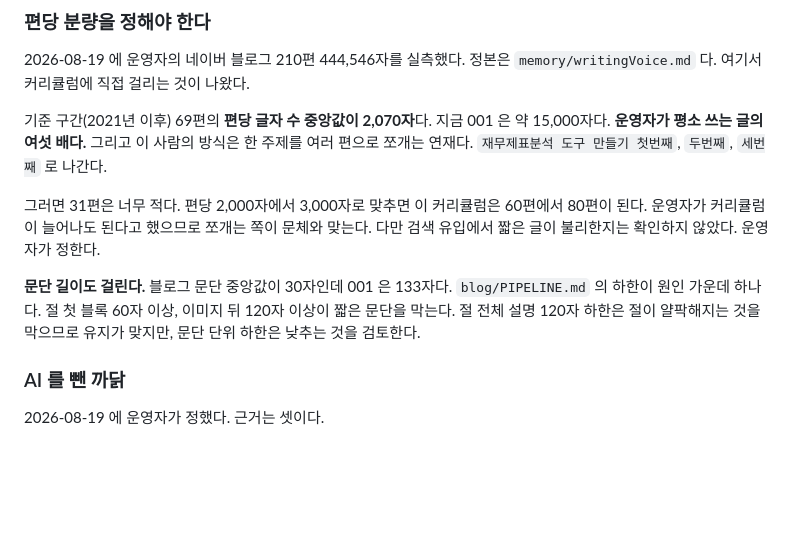
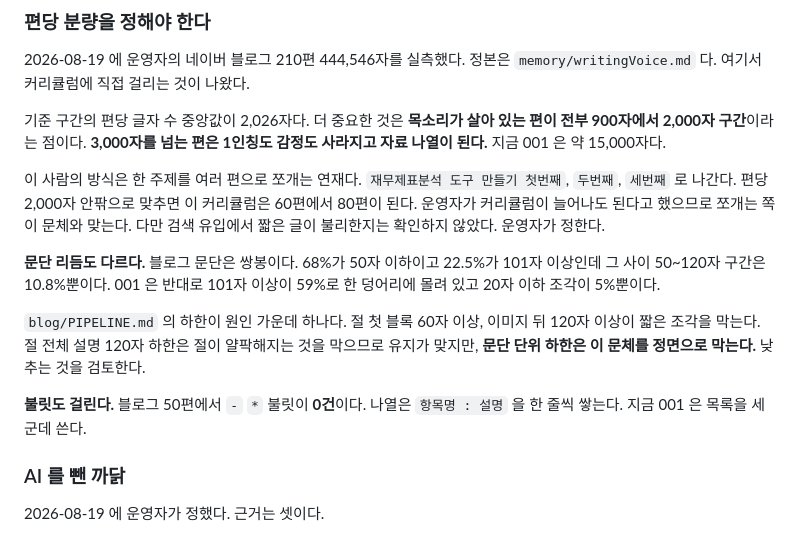
Before and after one commit to eddmpython/eddmpython, a Markdown page: blog/work-automation/원장.md, the part around the change. Drawn GitHub-style; blank space fills up the shorter version.

Commit message:
원장의 분량과 문단 기준을 실측 수치로 고친다
운영자 블로그 50편 정밀 분석에서 더 정확한 수치가 나왔다. 편당 중앙값은 2,026자지만
목소리가 살아 있는 편은 전부 900자에서 2,000자 구간이고, 3,000자를 넘는 편은 1인칭도
감정도 사라지고 자료 나열이 된다.

문단은 단순히 짧은 것이 아니라 쌍봉이다. 68%가 50자 이하, 22.5%가 101자 이상인데
그 사이 50에서 120자 구간이 10.8%뿐이다. 001 은 반대로 101자 이상이 59%다.

불릿은 50편에서 0건이다. 나열은 항목명 콜론 설명을 한 줄씩 쌓는다.

```diff
--- a/blog/work-automation/원장.md
+++ b/blog/work-automation/원장.md
@@ -170,18 +170,25 @@
 2026-08-19 에 운영자의 네이버 블로그 210편 444,546자를 실측했다.
 정본은 `memory/writingVoice.md` 다. 여기서 커리큘럼에 직접 걸리는 것이 나왔다.
 
-기준 구간(2021년 이후) 69편의 **편당 글자 수 중앙값이 2,070자**다. 지금 001 은 약 15,000자다.
-**운영자가 평소 쓰는 글의 여섯 배다.** 그리고 이 사람의 방식은 한 주제를 여러 편으로 쪼개는
-연재다. `재무제표분석 도구 만들기 첫번째`, `두번째`, `세번째` 로 나간다.
+기준 구간의 편당 글자 수 중앙값이 2,026자다. 더 중요한 것은 **목소리가 살아 있는 편이 전부
+900자에서 2,000자 구간**이라는 점이다. **3,000자를 넘는 편은 1인칭도 감정도 사라지고 자료
+나열이 된다.** 지금 001 은 약 15,000자다.
 
-그러면 31편은 너무 적다. 편당 2,000자에서 3,000자로 맞추면 이 커리큘럼은 60편에서 80편이 된다.
+이 사람의 방식은 한 주제를 여러 편으로 쪼개는 연재다. `재무제표분석 도구 만들기 첫번째`,
+`두번째`, `세번째` 로 나간다. 편당 2,000자 안팎으로 맞추면 이 커리큘럼은 60편에서 80편이 된다.
 운영자가 커리큘럼이 늘어나도 된다고 했으므로 쪼개는 쪽이 문체와 맞는다. 다만 검색 유입에서
 짧은 글이 불리한지는 확인하지 않았다. 운영자가 정한다.
 
-**문단 길이도 걸린다.** 블로그 문단 중앙값이 30자인데 001 은 133자다.
+**문단 리듬도 다르다.** 블로그 문단은 쌍봉이다. 68%가 50자 이하이고 22.5%가 101자 이상인데
+그 사이 50~120자 구간은 10.8%뿐이다. 001 은 반대로 101자 이상이 59%로 한 덩어리에 몰려 있고
+20자 이하 조각이 5%뿐이다.
+
 `blog/PIPELINE.md` 의 하한이 원인 가운데 하나다. 절 첫 블록 60자 이상, 이미지 뒤 120자 이상이
-짧은 문단을 막는다. 절 전체 설명 120자 하한은 절이 얄팍해지는 것을 막으므로 유지가 맞지만,
-문단 단위 하한은 낮추는 것을 검토한다.
+짧은 조각을 막는다. 절 전체 설명 120자 하한은 절이 얄팍해지는 것을 막으므로 유지가 맞지만,
+**문단 단위 하한은 이 문체를 정면으로 막는다.** 낮추는 것을 검토한다.
+
+**불릿도 걸린다.** 블로그 50편에서 `-` `*` 불릿이 **0건**이다. 나열은 `항목명 : 설명` 을 한 줄씩
+쌓는다. 지금 001 은 목록을 세 군데 쓴다.
 
 ### AI 를 뺀 까닭
 
```
